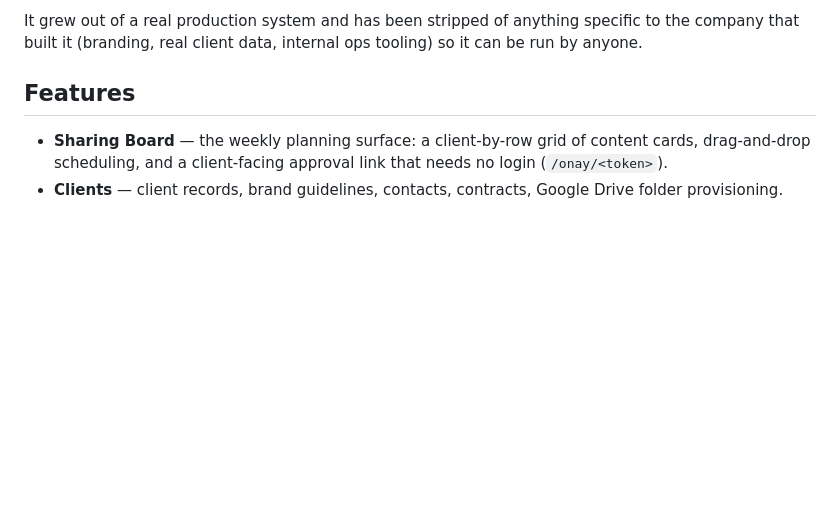
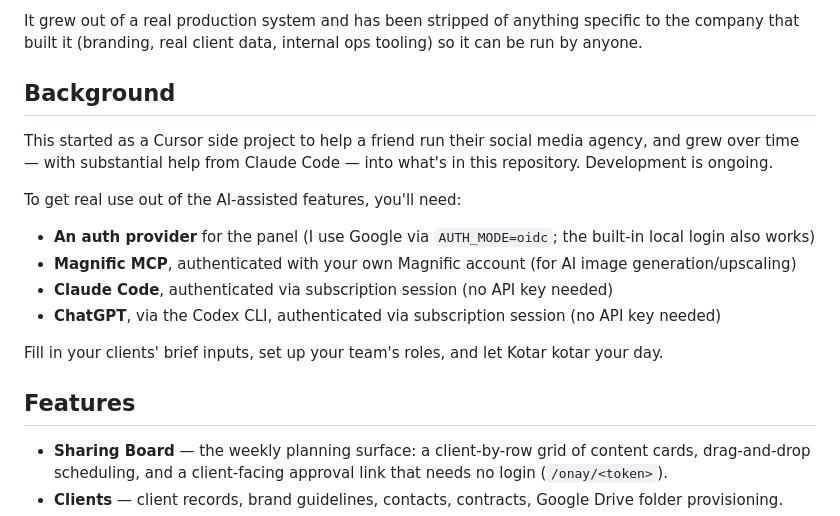
Before and after one commit to azizi2407/kotar, a Markdown page: README.md, the part around the change. Rendered like a GitHub page; blank space fills up the shorter version.

Commit message:
README: add a Background section (origin story + AI feature prerequisites)
Co-Authored-By: Claude Sonnet 5 <noreply@anthropic.com>
Claude-Session: https://claude.ai/code/session_01Uu2QqCpQqZHoww1TYRp5tp

```diff
--- a/README.md
+++ b/README.md
@@ -13,6 +13,24 @@ monthly ad reports, and a lightweight inbox for the studio's shared mailbox.
 It grew out of a real production system and has been stripped of anything
 specific to the company that built it (branding, real client data, internal
 ops tooling) so it can be run by anyone.
+
+## Background
+
+This started as a Cursor side project to help a friend run their social
+media agency, and grew over time — with substantial help from Claude Code —
+into what's in this repository. Development is ongoing.
+
+To get real use out of the AI-assisted features, you'll need:
+- **An auth provider** for the panel (I use Google via `AUTH_MODE=oidc`; the
+  built-in local login also works)
+- **Magnific MCP**, authenticated with your own Magnific account (for AI
+  image generation/upscaling)
+- **Claude Code**, authenticated via subscription session (no API key needed)
+- **ChatGPT**, via the Codex CLI, authenticated via subscription session (no
+  API key needed)
+
+Fill in your clients' brief inputs, set up your team's roles, and let Kotar
+kotar your day.
 
 ## Features
 
```
